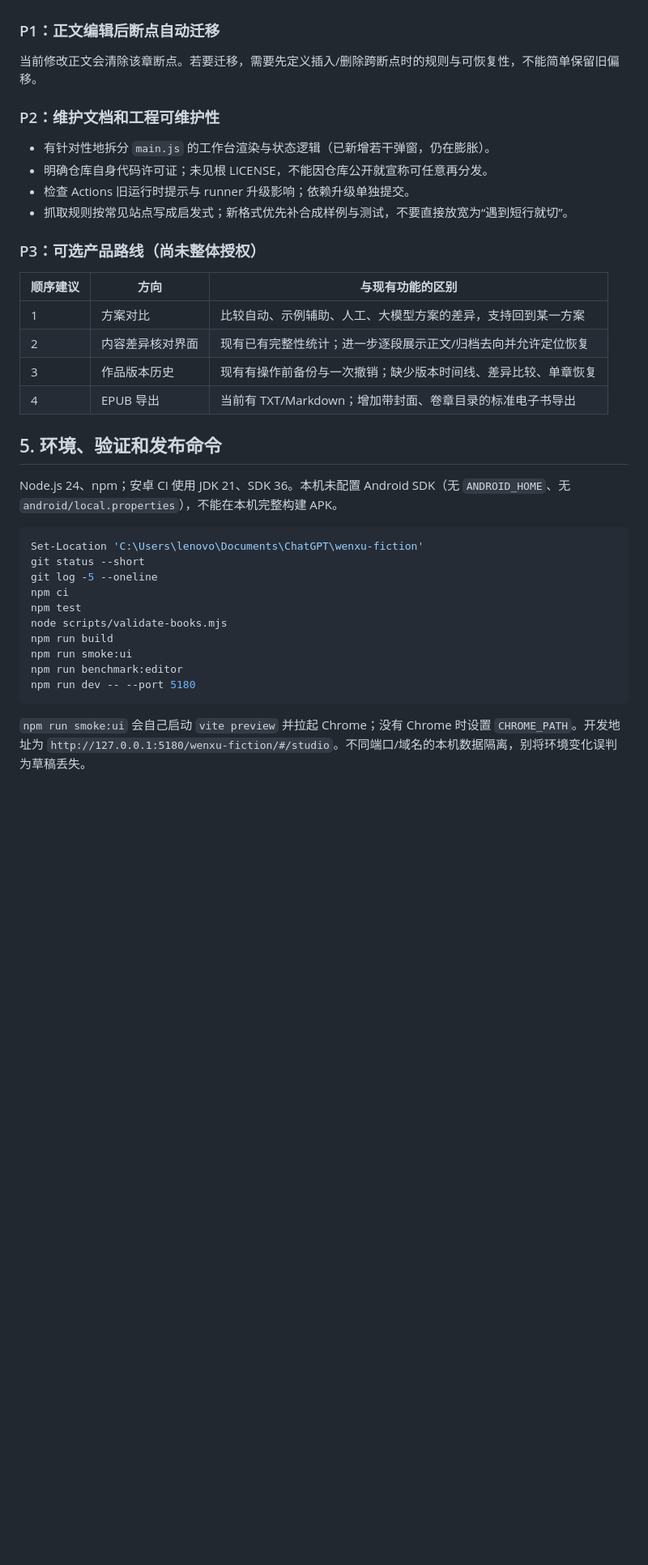
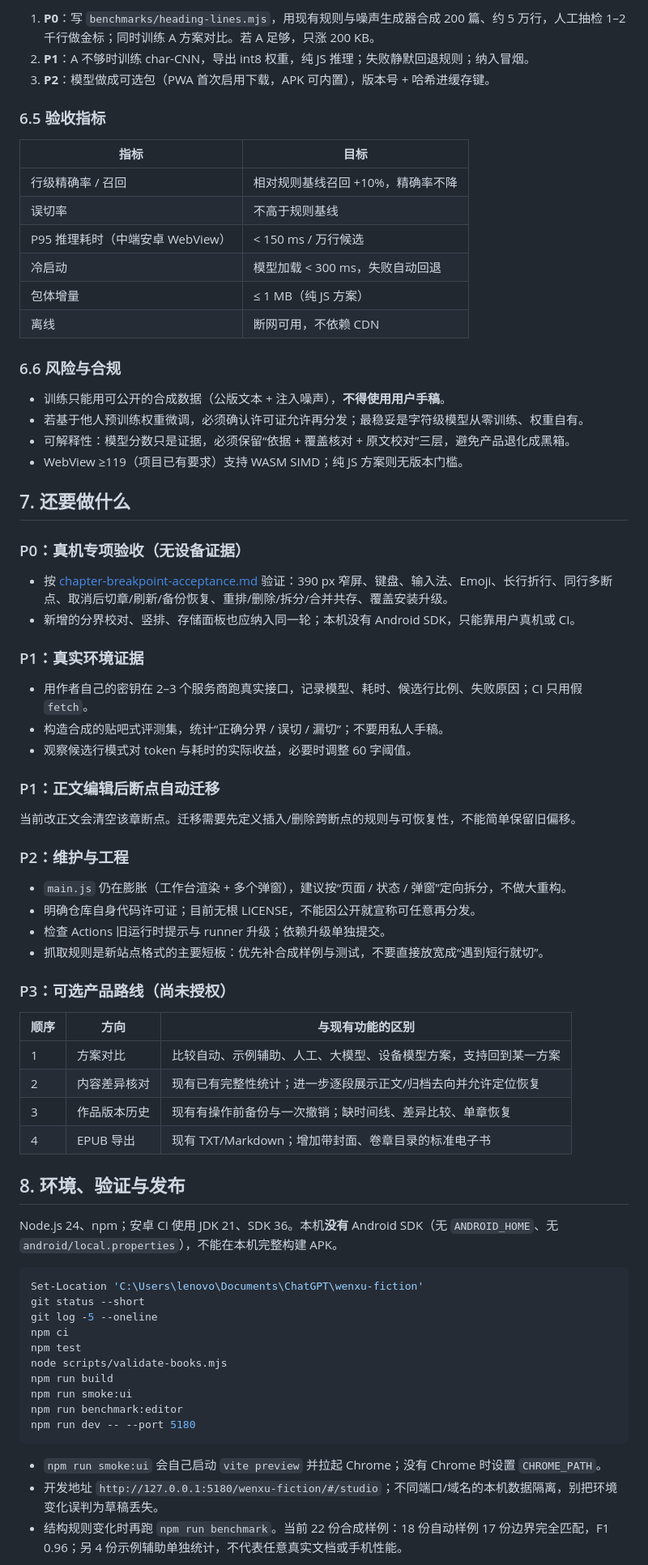
Before and after one commit to NagasakiSaki/wenxu-fiction, a Markdown page: docs/HANDOFF.md, the part around one of its changes. Shown at 81% size. Rendered like a GitHub page; blank space fills up the shorter version.

Commit message:
docs: rewrite the handoff for v2.5.0
重写交接文档：发布差异与本轮提交、不可破坏的语义、端侧特化分章模型的评估与分阶段计划、真机与真实环境待办、验证命令与证据清单。

````diff
--- a/docs/HANDOFF.md
+++ b/docs/HANDOFF.md
@@ -104,27 +146,61 @@
+1. **P0**：写 `benchmarks/heading-lines.mjs`，用现有规则与噪声生成器合成 200 篇、约 5 万行，人工抽检 1–2 千行做金标；同时训练 A 方案对比。若 A 足够，只涨 200 KB。
+2. **P1**：A 不够时训练 char-CNN，导出 int8 权重，纯 JS 推理；失败静默回退规则；纳入冒烟。
+3. **P2**：模型做成可选包（PWA 首次启用下载，APK 可内置），版本号 + 哈希进缓存键。
+
+### 6.5 验收指标
+
+| 指标 | 目标 |
+| --- | --- |
+| 行级精确率 / 召回 | 相对规则基线召回 +10%，精确率不降 |
+| 误切率 | 不高于规则基线 |
+| P95 推理耗时（中端安卓 WebView） | < 150 ms / 万行候选 |
+| 冷启动 | 模型加载 < 300 ms，失败自动回退 |
+| 包体增量 | ≤ 1 MB（纯 JS 方案） |
+| 离线 | 断网可用，不依赖 CDN |
+
+### 6.6 风险与合规
+
+- 训练只能用可公开的合成数据（公版文本 + 注入噪声），**不得使用用户手稿**。
+- 若基于他人预训练权重微调，必须确认许可证允许再分发；最稳妥是字符级模型从零训练、权重自有。
+- 可解释性：模型分数只是证据，必须保留“依据 + 覆盖核对 + 原文校对”三层，避免产品退化成黑箱。
+- WebView ≥119（项目已有要求）支持 WASM SIMD；纯 JS 方案则无版本门槛。
+
+## 7. 还要做什么
+
+### P0：真机专项验收（无设备证据）
+
+- 按 [chapter-breakpoint-acceptance.md](chapter-breakpoint-acceptance.md) 验证：390 px 窄屏、键盘、输入法、Emoji、长行折行、同行多断点、取消后切章/刷新/备份恢复、重排/删除/拆分/合并共存、覆盖安装升级。
+- 新增的分界校对、竖排、存储面板也应纳入同一轮；本机没有 Android SDK，只能靠用户真机或 CI。
+
+### P1：真实环境证据
+
+- 用作者自己的密钥在 2–3 个服务商跑真实接口，记录模型、耗时、候选行比例、失败原因；CI 只用假 `fetch`。
+- 构造合成的贴吧式评测集，统计“正确分界 / 误切 / 漏切”；不要用私人手稿。
+- 观察候选行模式对 token 与耗时的实际收益，必要时调整 60 字阈值。
 
 ### P1：正文编辑后断点自动迁移
 
-当前修改正文会清除该章断点。若要迁移，需要先定义插入/删除跨断点时的规则与可恢复性，不能简单保留旧偏移。
+当前改正文会清空该章断点。迁移需要先定义插入/删除跨断点的规则与可恢复性，不能简单保留旧偏移。
 
-### P2：维护文档和工程可维护性
+### P2：维护与工程
 
-- 有针对性地拆分 `main.js` 的工作台渲染与状态逻辑（已新增若干弹窗，仍在膨胀）。
-- 明确仓库自身代码许可证；未见根 LICENSE，不能因仓库公开就宣称可任意再分发。
-- 检查 Actions 旧运行时提示与 runner 升级影响；依赖升级单独提交。
-- 抓取规则按常见站点写成启发式；新格式优先补合成样例与测试，不要直接放宽为“遇到短行就切”。
+- `main.js` 仍在膨胀（工作台渲染 + 多个弹窗），建议按“页面 / 状态 / 弹窗”定向拆分，不做大重构。
+- 明确仓库自身代码许可证；目前无根 LICENSE，不能因公开就宣称可任意再分发。
+- 检查 Actions 旧运行时提示与 runner 升级；依赖升级单独提交。
+- 抓取规则是新站点格式的主要短板：优先补合成样例与测试，不要直接放宽成“遇到短行就切”。
 
-### P3：可选产品路线（尚未整体授权）
+### P3：可选产品路线（尚未授权）
 
-| 顺序建议 | 方向 | 与现有功能的区别 |
+| 顺序 | 方向 | 与现有功能的区别 |
 | --- | --- | --- |
-| 1 | 方案对比 | 比较自动、示例辅助、人工、大模型方案的差异，支持回到某一方案 |
-| 2 | 内容差异核对界面 | 现有已有完整性统计；进一步逐段展示正文/归档去向并允许定位恢复 |
-| 3 | 作品版本历史 | 现有有操作前备份与一次撤销；缺少版本时间线、差异比较、单章恢复 |
-| 4 | EPUB 导出 | 当前有 TXT/Markdown；增加带封面、卷章目录的标准电子书导出 |
+| 1 | 方案对比 | 比较自动、示例辅助、人工、大模型、设备模型方案，支持回到某一方案 |
+| 2 | 内容差异核对 | 现有已有完整性统计；进一步逐段展示正文/归档去向并允许定位恢复 |
+| 3 | 作品版本历史 | 现有有操作前备份与一次撤销；缺时间线、差异比较、单章恢复 |
+| 4 | EPUB 导出 | 现有 TXT/Markdown；增加带封面、卷章目录的标准电子书 |
 
-## 5. 环境、验证和发布命令
+## 8. 环境、验证与发布
 
-Node.js 24、npm；安卓 CI 使用 JDK 21、SDK 36。本机未配置 Android SDK（无 `ANDROID_HOME`、无 `android/local.properties`），不能在本机完整构建 APK。
+Node.js 24、npm；安卓 CI 使用 JDK 21、SDK 36。本机**没有** Android SDK（无 `ANDROID_HOME`、无 `android/local.properties`），不能在本机完整构建 APK。
 
 ```powershell
 Set-Location 'C:\Users\lenovo\Documents\ChatGPT\wenxu-fiction'
@@ -139,5 +215,7 @@ npm run benchmark:editor
 npm run dev -- --port 5180
 ```
 
-`npm run smoke:ui` 会自己启动 `vite preview` 并拉起 Chrome；没有 Chrome 时设置 `CHROME_PATH`。开发地址为 `http://127.0.0.1:5180/wenxu-fiction/#/studio`。不同端口/域名的本机数据隔离，别将环境变化误判为草稿丢失。
+- `npm run smoke:ui` 会自己启动 `vite preview` 并拉起 Chrome；没有 Chrome 时设置 `CHROME_PATH`。
+- 开发地址 `http://127.0.0.1:5180/wenxu-fiction/#/studio`；不同端口/域名的本机数据隔离，别把环境变化误判为草稿丢失。
+- 结构规则变化时再跑 `npm run benchmark`。当前 22 份合成样例：18 份自动样例 17 份边界完全匹配，F1 0.96；另 4 份示例辅助单独统计，不代表任意真实文档或手机性能。
 
````
Also changed, not shown: other parts of docs/HANDOFF.md (+123 -83 lines).
